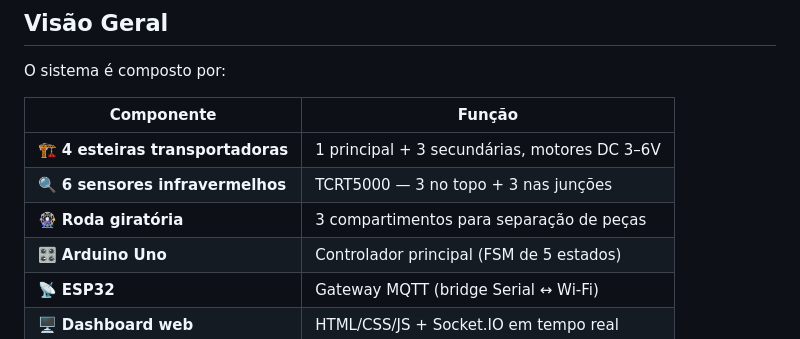
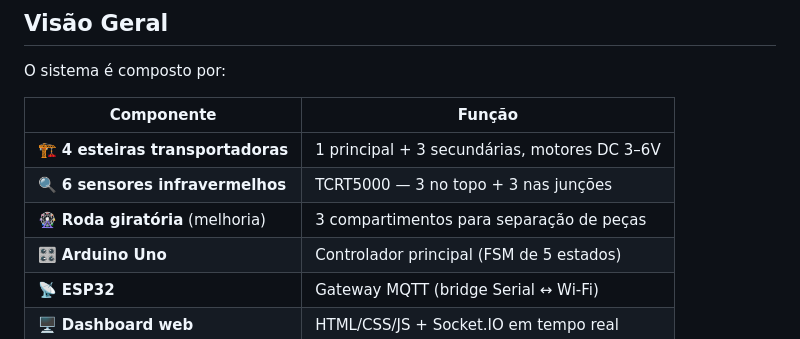
Before and after one commit to MatheusNespolo/DataFlowInventory, a Markdown page: README.md, the part around the change. Rendered like a GitHub page.

Commit message:
Improve description of rotating wheel component
Updated the description of the rotating wheel component to indicate an improvement.

```diff
--- a/README.md
+++ b/README.md
@@ -58,7 +58,7 @@ O sistema é composto por:
 |------------|--------|
 | 🏗️ **4 esteiras transportadoras** | 1 principal + 3 secundárias, motores DC 3–6V |
 | 🔍 **6 sensores infravermelhos** | TCRT5000 — 3 no topo + 3 nas junções |
-| 🎡 **Roda giratória** | 3 compartimentos para separação de peças |
+| 🎡 **Roda giratória** (melhoria) | 3 compartimentos para separação de peças |
 | 🎛️ **Arduino Uno** | Controlador principal (FSM de 5 estados) |
 | 📡 **ESP32** | Gateway MQTT (bridge Serial ↔ Wi-Fi) |
 | 🖥️ **Dashboard web** | HTML/CSS/JS + Socket.IO em tempo real |
```
